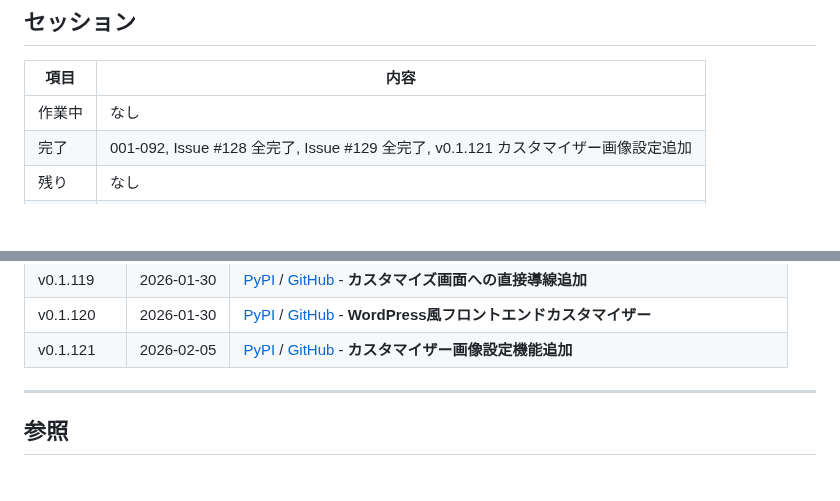
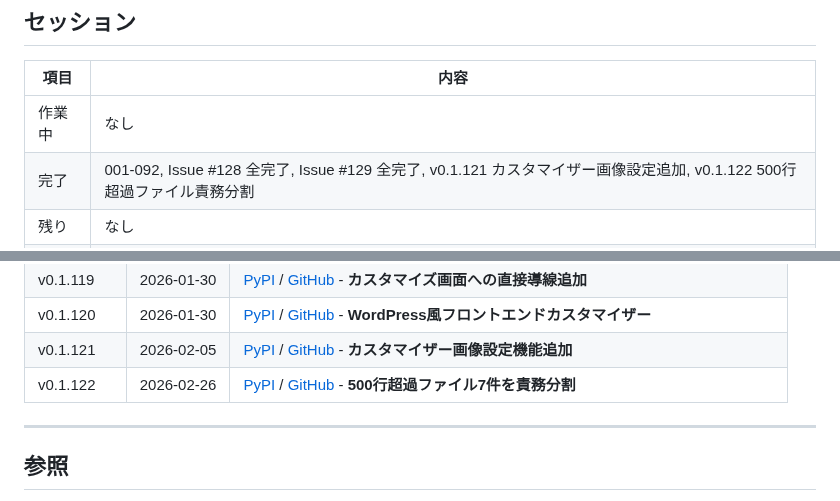
Before and after one commit to makoronu/focomy, a Markdown page: CLAUDE.md, 2 parts joined by grey strips. Rendered like a GitHub page; blank space fills up the shorter version.

Commit message:
docs: v0.1.122リリース、セッション情報更新
Co-Authored-By: Claude Opus 4.6 <noreply@anthropic.com>

```diff
--- a/CLAUDE.md
+++ b/CLAUDE.md
@@ -90,5 +90,5 @@
 | 項目 | 内容 |
 |------|------|
 | 作業中 | なし |
-| 完了 | 001-092, Issue #128 全完了, Issue #129 全完了, v0.1.121 カスタマイザー画像設定追加 |
+| 完了 | 001-092, Issue #128 全完了, Issue #129 全完了, v0.1.121 カスタマイザー画像設定追加, v0.1.122 500行超過ファイル責務分割 |
 | 残り | なし |
@@ -158,6 +158,7 @@ cd ~/my_programing/focomy/core && uvicorn main:app --reload --port 8000
 | v0.1.119 | 2026-01-30 | [PyPI](https://pypi.org/project/focomy/0.1.119/) / [GitHub](https://github.com/makoronu/focomy) - **カスタマイズ画面への直接導線追加** |
 | v0.1.120 | 2026-01-30 | [PyPI](https://pypi.org/project/focomy/0.1.120/) / [GitHub](https://github.com/makoronu/focomy) - **WordPress風フロントエンドカスタマイザー** |
 | v0.1.121 | 2026-02-05 | [PyPI](https://pypi.org/project/focomy/0.1.121/) / [GitHub](https://github.com/makoronu/focomy) - **カスタマイザー画像設定機能追加** |
+| v0.1.122 | 2026-02-26 | [PyPI](https://pypi.org/project/focomy/0.1.122/) / [GitHub](https://github.com/makoronu/focomy) - **500行超過ファイル7件を責務分割** |
 
 ---
 
```
Also changed, not shown: other parts of CLAUDE.md (+1 -1 lines).
